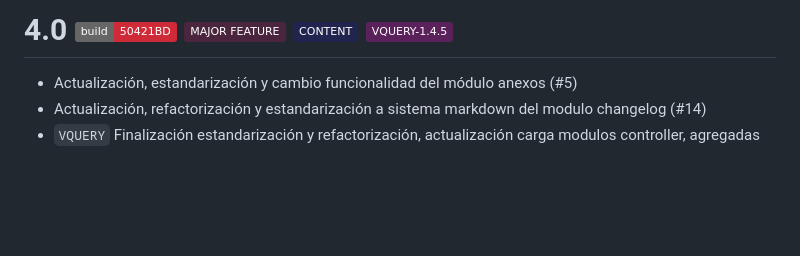
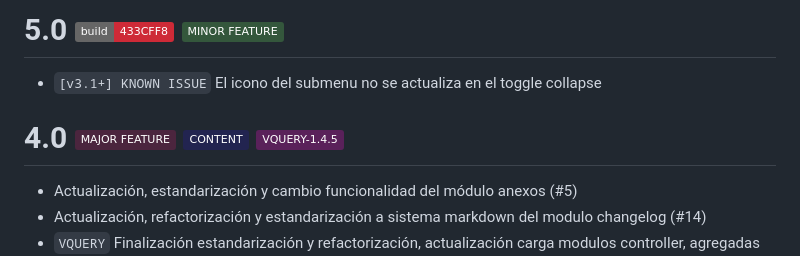
Before and after one commit to esckelethor/knotes, a Markdown page: CHANGELOG.md, the part around the change. Drawn GitHub-style; badges without logos; blank space fills up the shorter version.

Commit message:
update changelog 5.0 content

```diff
--- a/CHANGELOG.md
+++ b/CHANGELOG.md
@@ -1,4 +1,7 @@
-# 4.0 ![BUILD](https://img.shields.io/badge/build-50421BD-black?labelColor=666&color=CE2A37) ![MAJOR_FEATURE](https://img.shields.io/badge/MAJOR%20FEATURE-4B253E) ![CONTENT](https://img.shields.io/badge/CONTENT-222450) ![VQUERY](https://img.shields.io/badge/VQUERY--1.4.5-5A215A)
+# 5.0 ![BUILD](https://img.shields.io/badge/build-433CFF8-black?labelColor=666&color=CE2A37) ![MINOR_FEATURE](https://img.shields.io/badge/MINOR%20FEATURE-34573C)
+- `[v3.1+] KNOWN ISSUE` El icono del submenu no se actualiza en el toggle collapse
+
+# 4.0 ![MAJOR_FEATURE](https://img.shields.io/badge/MAJOR%20FEATURE-4B253E) ![CONTENT](https://img.shields.io/badge/CONTENT-222450) ![VQUERY](https://img.shields.io/badge/VQUERY--1.4.5-5A215A)
 - Actualización, estandarización y cambio funcionalidad del módulo anexos (#5)
 - Actualización, refactorización y estandarización a sistema markdown del modulo changelog (#14)
 - `VQUERY` Finalización estandarización y refactorización, actualización carga modulos controller, agregadas nuevas funcionalidades útiles
```
